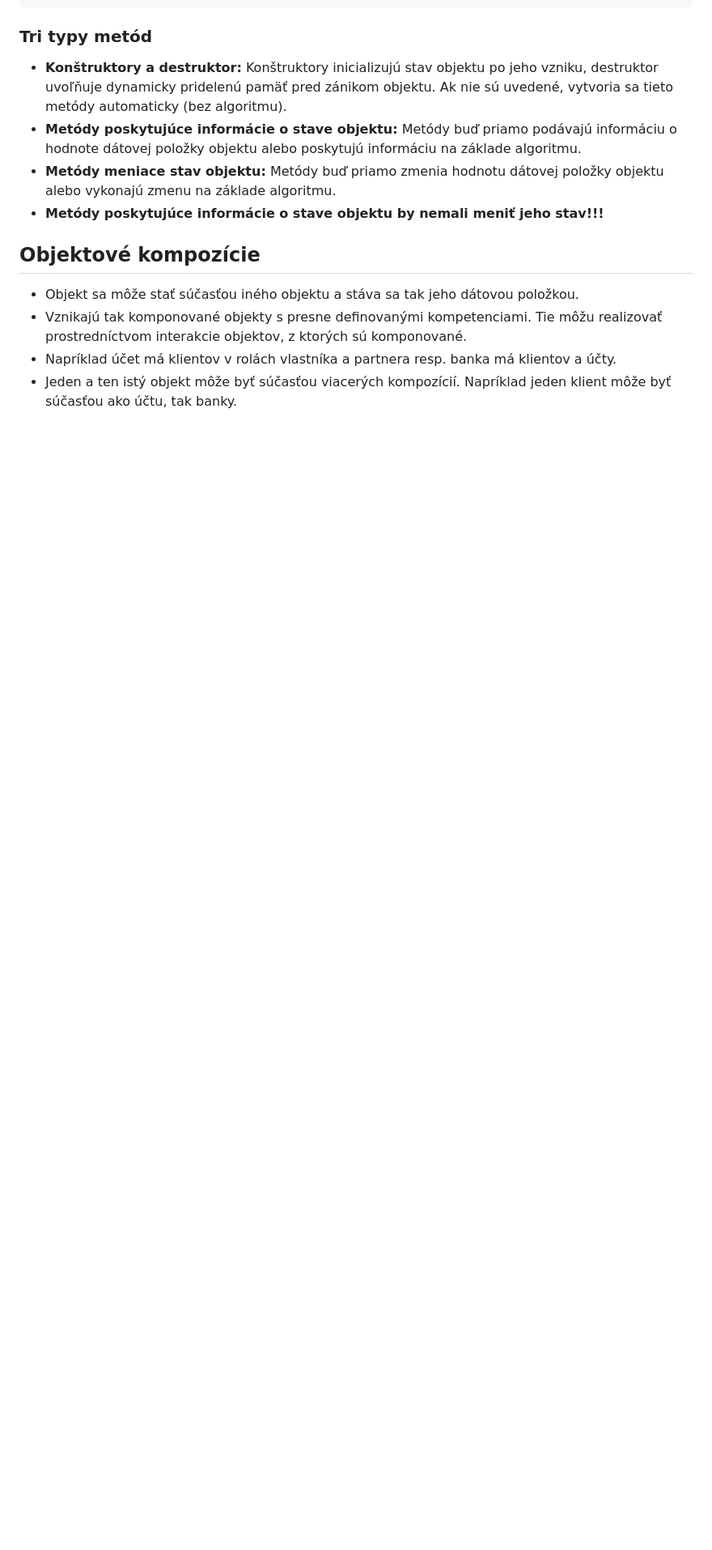
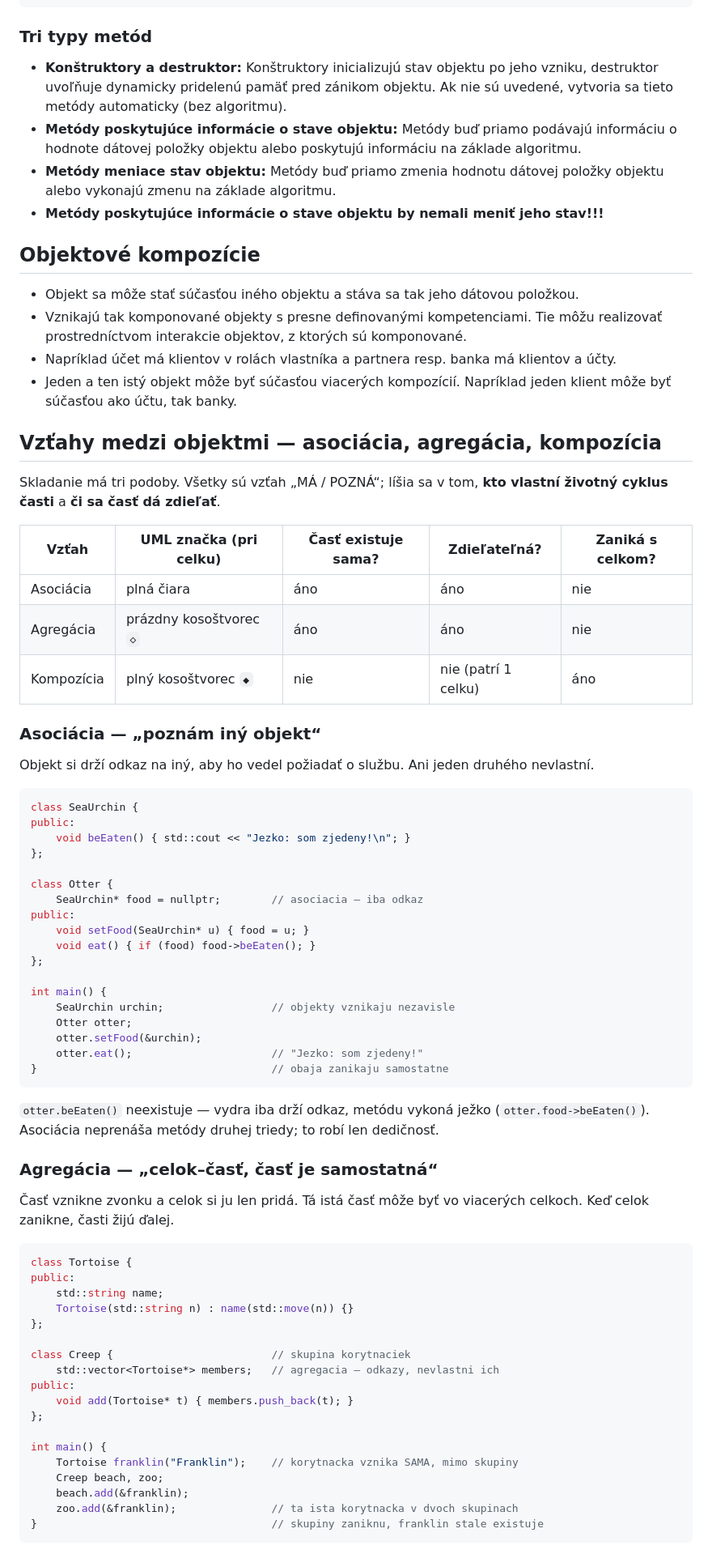
Before and after one commit to SPSITKNM/oop_opakovanie, a Markdown page: oop_opakovanie.md, the part around one of its changes. Shown at 81% size. Drawn GitHub-style; blank space fills up the shorter version.

Commit message:
docs: pridať vzťahy medzi objektmi (asociácia/agregácia/kompozícia) s C++ ukážkami (#1)
Rozširuje sekciu "Objektové kompozície" v lekcii Návrh programu I o triviálne
C++ príklady troch typov skladania + tabuľku vlastností a násobnosť (multiplicity).
Väzba na video "Úvod do OOP — softvérové inžinierstvo" už v dokumente je.


Claude-Session: https://claude.ai/code/session_01FehA4nqpnxeHXjvXMyQWnc

Co-authored-by: SPSITKNM <tomasmucha1314@gmail.com>
Co-authored-by: Claude Sonnet 5 <noreply@anthropic.com>

````diff
--- a/oop_opakovanie.md
+++ b/oop_opakovanie.md
@@ -1063,3 +1063,68 @@ class Bank {
 - Napríklad účet má klientov v rolách vlastníka a partnera resp. banka má klientov a účty.
 - Jeden a ten istý objekt môže byť súčasťou viacerých kompozícií. Napríklad jeden klient môže byť súčasťou ako účtu, tak banky.
 
+## Vzťahy medzi objektmi — asociácia, agregácia, kompozícia
+
+Skladanie má tri podoby. Všetky sú vzťah „MÁ / POZNÁ“; líšia sa v tom,
+**kto vlastní životný cyklus časti** a **či sa časť dá zdieľať**.
+
+| Vzťah | UML značka (pri celku) | Časť existuje sama? | Zdieľateľná? | Zaniká s celkom? |
+|---|---|---|---|---|
+| Asociácia | plná čiara | áno | áno | nie |
+| Agregácia | prázdny kosoštvorec `◇` | áno | áno | nie |
+| Kompozícia | plný kosoštvorec `◆` | nie | nie (patrí 1 celku) | áno |
+
+### Asociácia — „poznám iný objekt“
+
+Objekt si drží odkaz na iný, aby ho vedel požiadať o službu. Ani jeden druhého nevlastní.
+
+```cpp
+class SeaUrchin {
+public:
+    void beEaten() { std::cout << "Jezko: som zjedeny!\n"; }
+};
+
+class Otter {
+    SeaUrchin* food = nullptr;        // asociacia — iba odkaz
+public:
+    void setFood(SeaUrchin* u) { food = u; }
+    void eat() { if (food) food->beEaten(); }
+};
+
+int main() {
+    SeaUrchin urchin;                 // objekty vznikaju nezavisle
+    Otter otter;
+    otter.setFood(&urchin);
+    otter.eat();                      // "Jezko: som zjedeny!"
+}                                     // obaja zanikaju samostatne
+```
+
+`otter.beEaten()` neexistuje — vydra iba drží odkaz, metódu vykoná ježko
+(`otter.food->beEaten()`). Asociácia neprenáša metódy druhej triedy; to robí len dedičnosť.
+
+### Agregácia — „celok–časť, časť je samostatná“
+
+Časť vznikne zvonku a celok si ju len pridá. Tá istá časť môže byť vo viacerých
+celkoch. Keď celok zanikne, časti žijú ďalej.
+
+```cpp
+class Tortoise {
+public:
+    std::string name;
+    Tortoise(std::string n) : name(std::move(n)) {}
+};
+
+class Creep {                         // skupina korytnaciek
+    std::vector<Tortoise*> members;   // agregacia — odkazy, nevlastni ich
+public:
+    void add(Tortoise* t) { members.push_back(t); }
+};
+
+int main() {
+    Tortoise franklin("Franklin");    // korytnacka vznika SAMA, mimo skupiny
+    Creep beach, zoo;
+    beach.add(&franklin);
+    zoo.add(&franklin);               // ta ista korytnacka v dvoch skupinach
+}                                     // skupiny zaniknu, franklin stale existuje
+```
+
````
Also changed, not shown: other parts of oop_opakovanie.md (+38 -0 lines).
